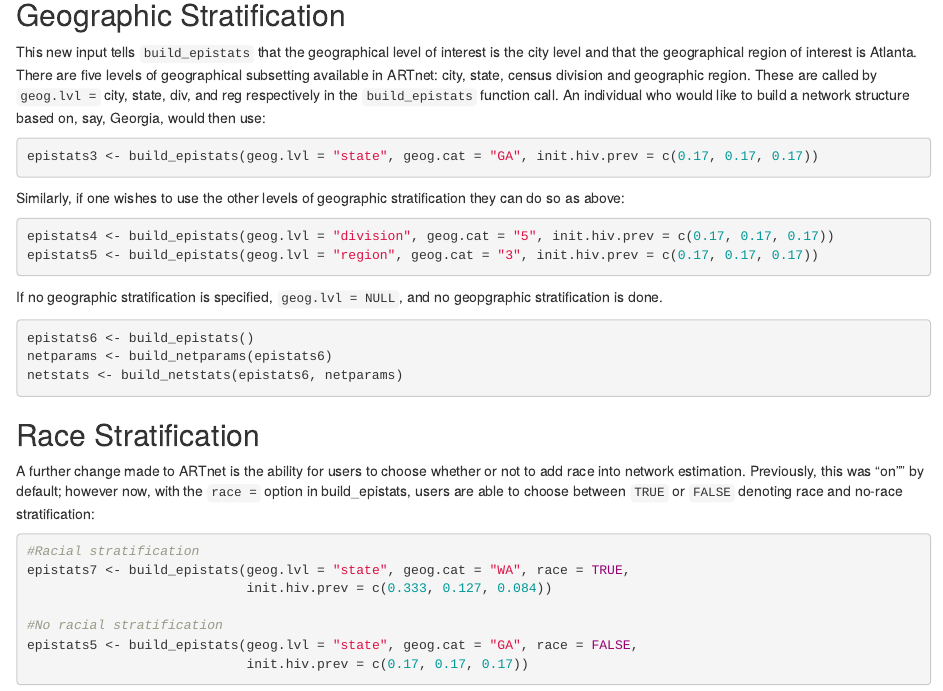
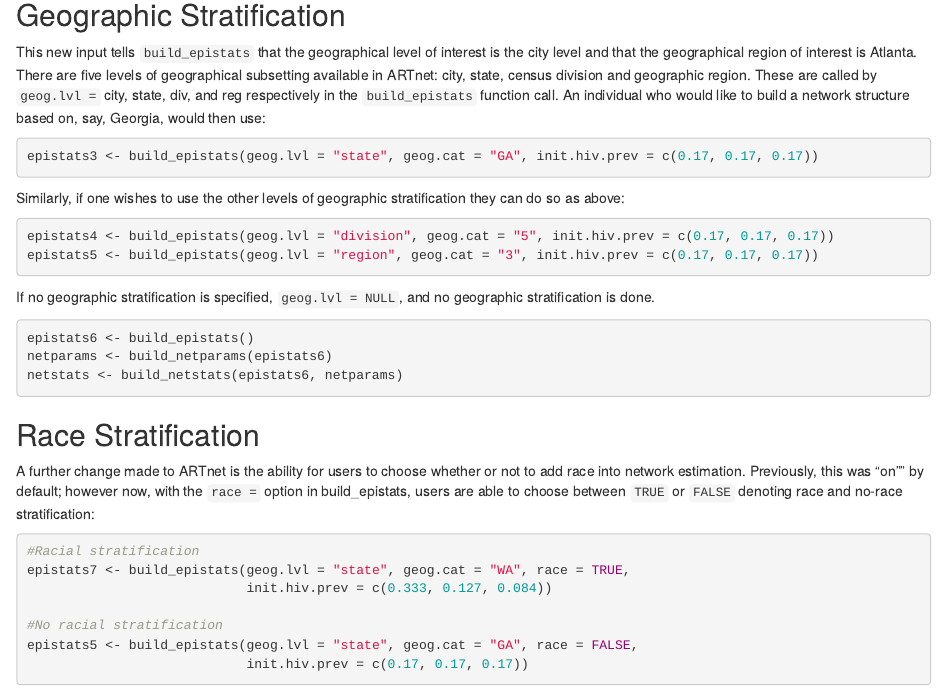
Before and after one commit to EpiModel/ARTnet, an R Markdown document (vignettes/ARTnetIntro.Rmd): the page in a window 1100 px wide, from 560 px down. Rendered offline with R 4.5, knitr and Pandoc, with nearby package versions; the code chunks are not run, so their results and figures are left out.

Commit message:
fix typo

````diff
--- a/vignettes/ARTnetIntro.Rmd
+++ b/vignettes/ARTnetIntro.Rmd
@@ -47,7 +47,7 @@ epistats4 <- build_epistats(geog.lvl = "division", geog.cat = "5", init.hiv.prev
 epistats5 <- build_epistats(geog.lvl = "region", geog.cat = "3", init.hiv.prev = c(0.17, 0.17, 0.17))
 ```
 
-If no geographic stratification is specified, `geog.lvl = NULL`, and no geopgraphic stratification is done.
+If no geographic stratification is specified, `geog.lvl = NULL`, and no geographic stratification is done.
 
 ```{r }
 epistats6 <- build_epistats()
````
